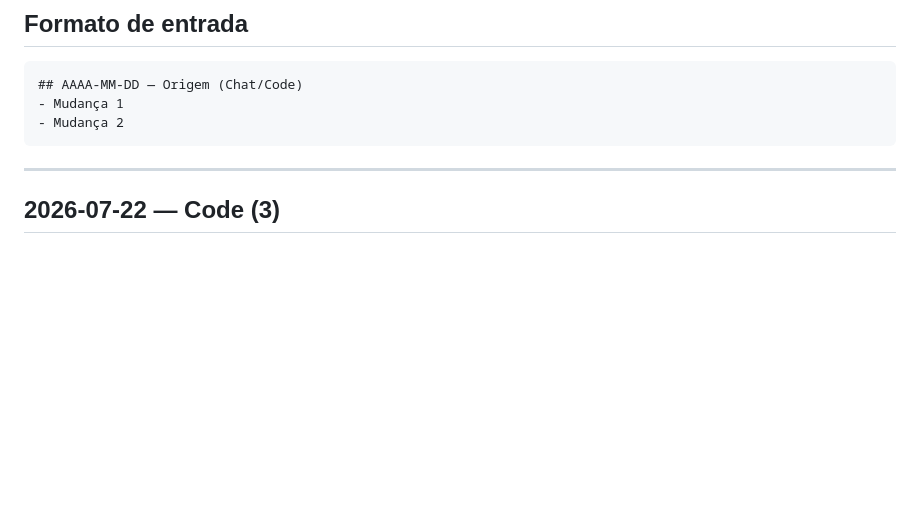
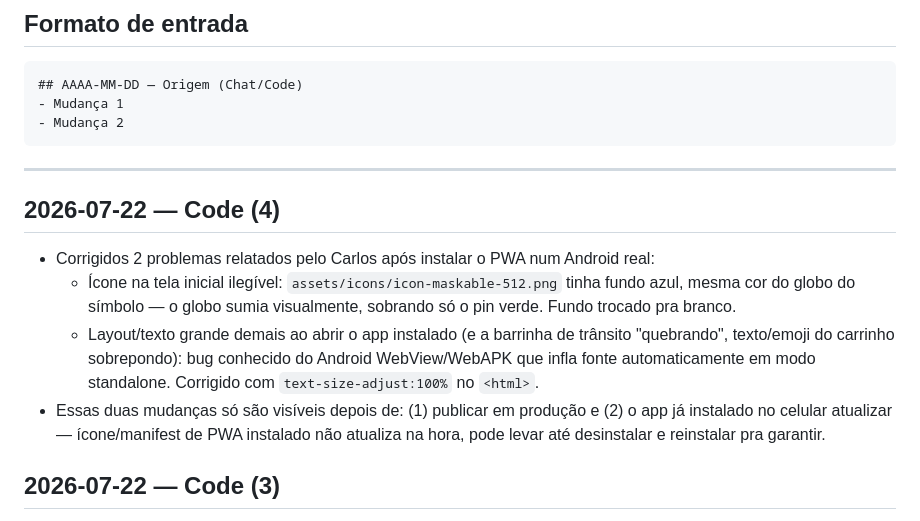
Before and after one commit to tatauportau/Portal-hiperlocal-da-Zona-Norte-de-S-o-Paulo, a Markdown page: CHANGELOG.md, the part around the change. Drawn GitHub-style; blank space fills up the shorter version.

Commit message:
docs: registra correção do ícone e do bug de zoom no app instalado (22/07)

````diff
--- a/CHANGELOG.md
+++ b/CHANGELOG.md
@@ -17,6 +17,13 @@ Registro cronológico de mudanças relevantes feitas no projeto, tanto via Claud
 ```
 
 ---
+
+## 2026-07-22 — Code (4)
+
+- Corrigidos 2 problemas relatados pelo Carlos após instalar o PWA num Android real:
+  - Ícone na tela inicial ilegível: `assets/icons/icon-maskable-512.png` tinha fundo azul, mesma cor do globo do símbolo — o globo sumia visualmente, sobrando só o pin verde. Fundo trocado pra branco.
+  - Layout/texto grande demais ao abrir o app instalado (e a barrinha de trânsito "quebrando", texto/emoji do carrinho sobrepondo): bug conhecido do Android WebView/WebAPK que infla fonte automaticamente em modo standalone. Corrigido com `text-size-adjust:100%` no `<html>`.
+- Essas duas mudanças só são visíveis depois de: (1) publicar em produção e (2) o app já instalado no celular atualizar — ícone/manifest de PWA instalado não atualiza na hora, pode levar até desinstalar e reinstalar pra garantir.
 
 ## 2026-07-22 — Code (3)
 
````
